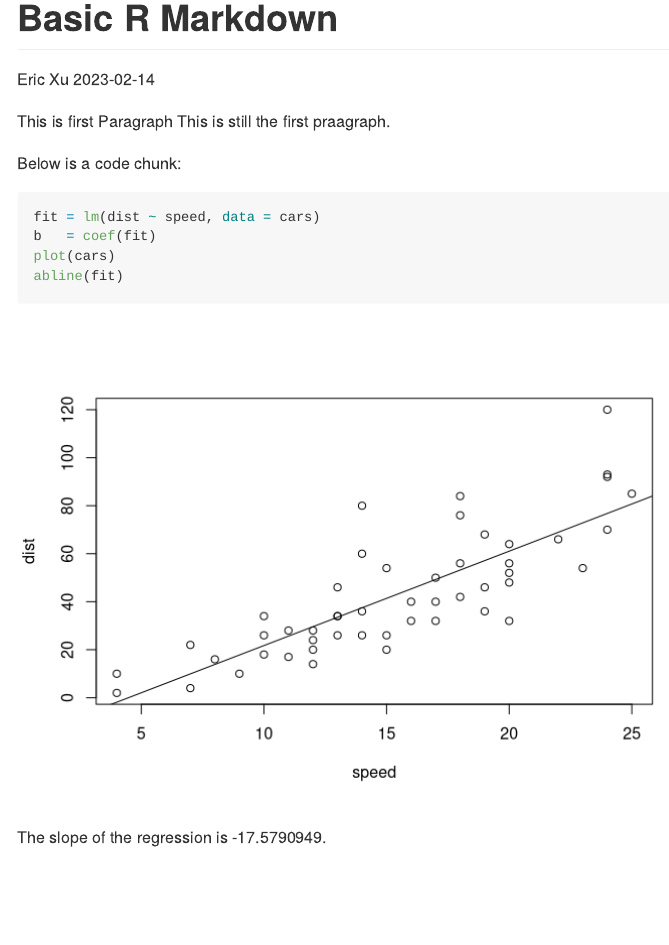
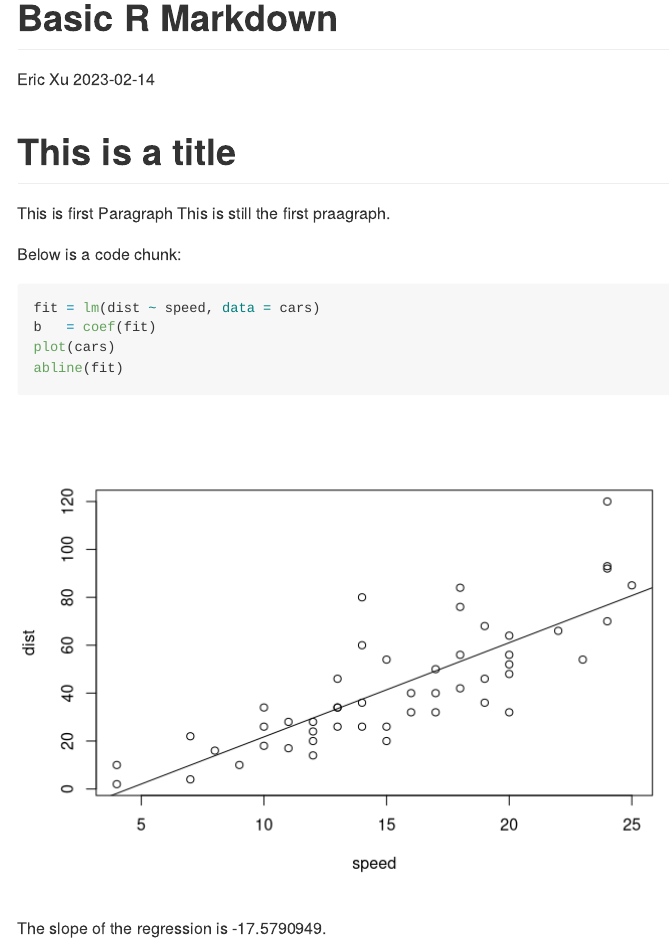
Before and after one commit to ericx1907/linux-config, an R Markdown document (basic.Rmd): the page in a window 1100 px wide, from its top. Rendered offline with R 4.5, knitr and Pandoc, with nearby package versions.

Commit message:
add a level 1 header in rmd

````diff
--- a/basic.Rmd
+++ b/basic.Rmd
@@ -3,7 +3,9 @@ title: "Basic R Markdown"
 author: "Eric Xu"
 date: "2023-02-14"
 output:
-  github_document: default
+  github_document:
+    preserve_yaml: FALSE
+    html_preview: FALSE
   html_document: default
 ---
 
@@ -12,6 +14,7 @@ output:
 ```{r, echo = FALSE}
 knitr::opts_chunk$set(collapse = TRUE, comment = "#>")
 ```
+# This is a title
 
 This is first Paragraph
 This is still the first praagraph.
````
Also changed, not shown: basic.html, basic.md.
